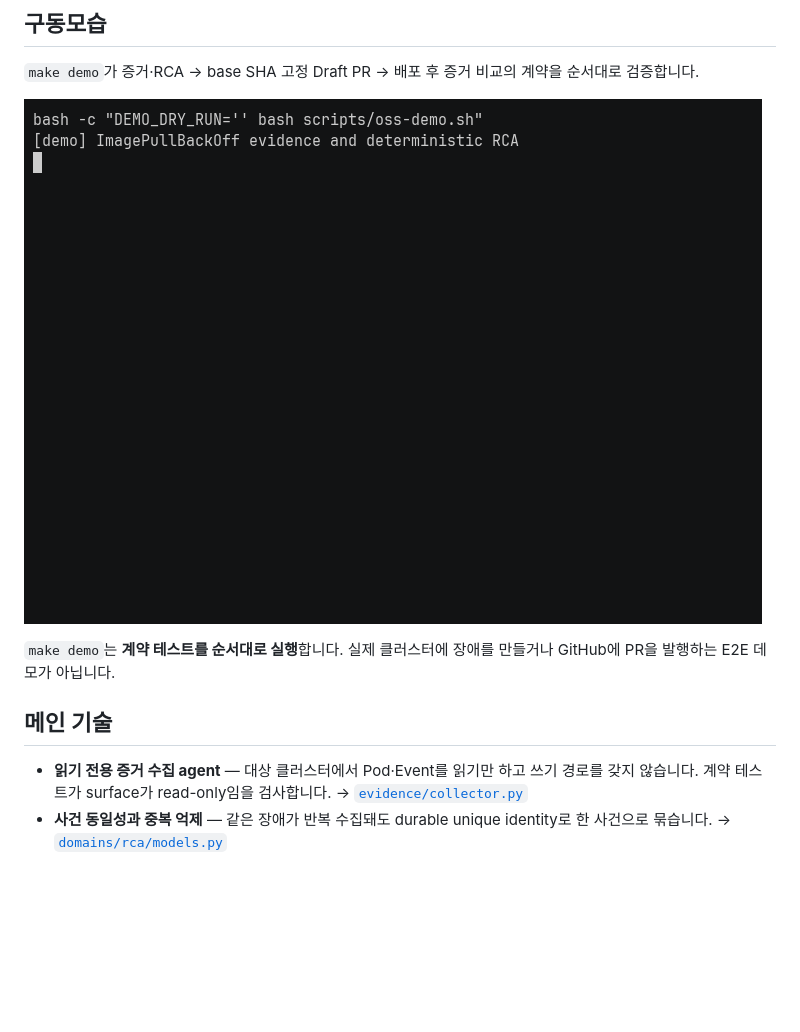
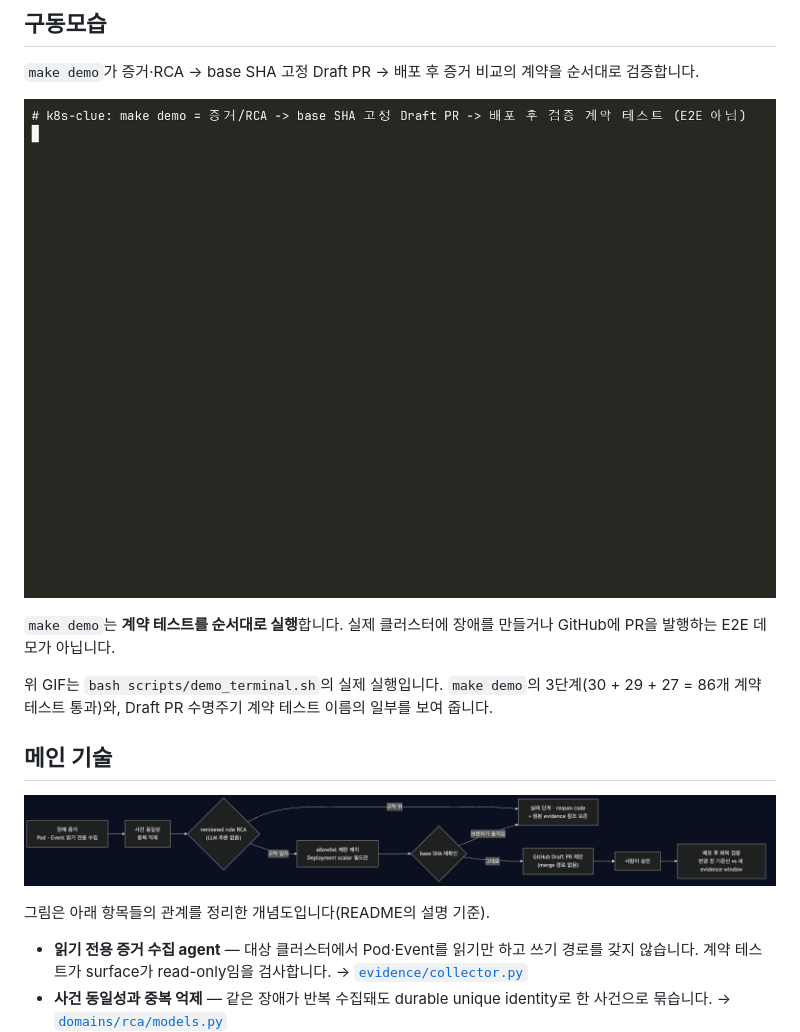
Before and after one commit to woonyong-choi/wake, a Markdown page: README.md, the part around the change. GitHub-like rendering; pictures changed too: docs/demo.gif, docs/figure.png (added); blank space fills up the shorter version.

Commit message:
docs: replace demo gif with make demo run and add pipeline diagram
The GIF shows the three make demo stages (86 contract tests) and part of the Draft PR lifecycle test names. The diagram summarizes the evidence-to-recovery-verification flow described in the README.

```diff
--- a/README.md
+++ b/README.md
@@ -29,7 +29,13 @@ Kubernetes 장애의 증거를 보존하고 규칙 기반 RCA로 원인을 판
 
 `make demo`는 **계약 테스트를 순서대로 실행**합니다. 실제 클러스터에 장애를 만들거나 GitHub에 PR을 발행하는 E2E 데모가 아닙니다.
 
+위 GIF는 `bash scripts/demo_terminal.sh`의 실제 실행입니다. `make demo`의 3단계(30 + 29 + 27 = 86개 계약 테스트 통과)와, Draft PR 수명주기 계약 테스트 이름의 일부를 보여 줍니다.
+
 ## 메인 기술
+
+![파이프라인 흐름도: 증거 수집, 규칙 RCA, 제한 패치, base SHA 재확인, Draft PR, 배포 후 회복 검증](docs/figure.png)
+
+그림은 아래 항목들의 관계를 정리한 개념도입니다(README의 설명 기준).
 
 - **읽기 전용 증거 수집 agent** — 대상 클러스터에서 Pod·Event를 읽기만 하고 쓰기 경로를 갖지 않습니다. 계약 테스트가 surface가 read-only임을 검사합니다. → [`evidence/collector.py`](src/services/target/cluster-agent/evidence/collector.py)
 - **사건 동일성과 중복 억제** — 같은 장애가 반복 수집돼도 durable unique identity로 한 사건으로 묶습니다. → [`domains/rca/models.py`](src/domains/rca/models.py)
```
Also changed, not shown: docs/demo.png (added), 1 other file.
